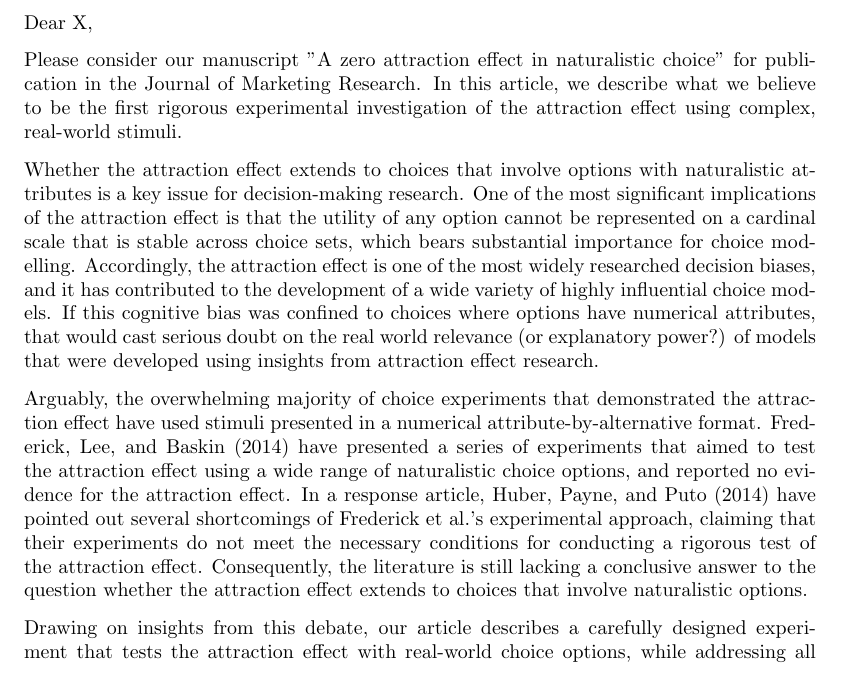
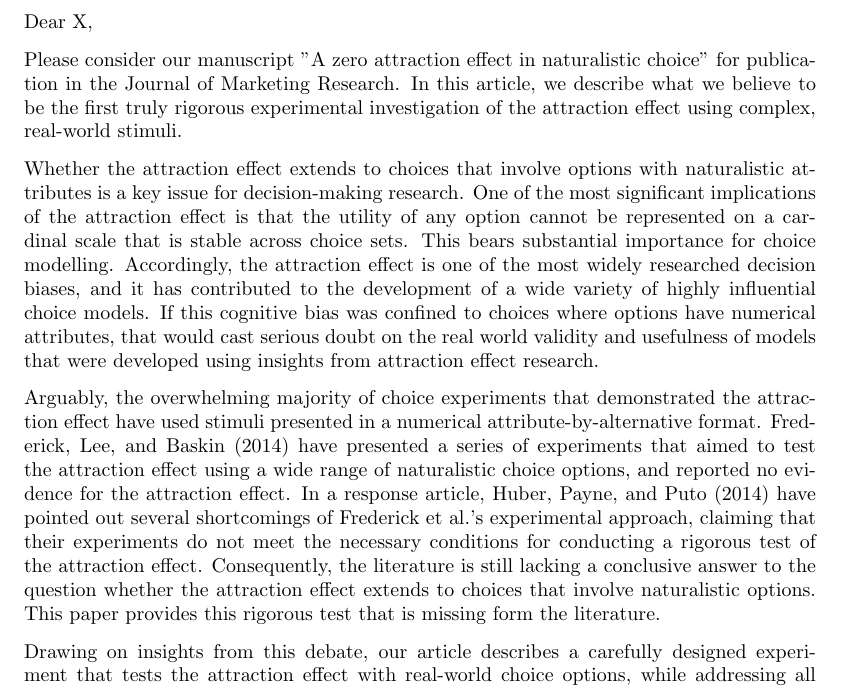
Before and after one commit to annatrendl/AE_paper, a LaTeX letter (cover_letter.tex): part of the page, cut so that both start at the same text. Compiled offline with pdfLaTeX.

Commit message:
Update cover_letter.tex

```diff
--- a/cover_letter.tex
+++ b/cover_letter.tex
@@ -9,11 +9,11 @@
 \opening{Dear X,}
 
 
-Please consider our manuscript "A zero attraction effect in naturalistic choice" for publication in the Journal of Marketing Research. In this article, we describe what we believe to be the first rigorous experimental investigation of the attraction effect using complex, real-world stimuli.
+Please consider our manuscript "A zero attraction effect in naturalistic choice" for publication in the Journal of Marketing Research. In this article, we describe what we believe to be the first truly rigorous experimental investigation of the attraction effect using complex, real-world stimuli.
 
-Whether the attraction effect extends to choices that involve options with naturalistic attributes is a key issue for decision-making research. One of the most significant implications of the attraction effect is that the utility of any option cannot be represented on a cardinal scale that is stable across choice sets, which bears substantial importance for choice modelling. Accordingly, the attraction effect is one of the most widely researched decision biases, and it has contributed to the development of a wide variety of highly influential choice models. If this cognitive bias was confined to choices where options have numerical attributes, that would cast serious doubt on the real world relevance (or explanatory power?) of models that were developed using insights from attraction effect research.
+Whether the attraction effect extends to choices that involve options with naturalistic attributes is a key issue for decision-making research. One of the most significant implications of the attraction effect is that the utility of any option cannot be represented on a cardinal scale that is stable across choice sets. This bears substantial importance for choice modelling. Accordingly, the attraction effect is one of the most widely researched decision biases, and it has contributed to the development of a wide variety of highly influential choice models. If this cognitive bias was confined to choices where options have numerical attributes, that would cast serious doubt on the real world validity and usefulness of models that were developed using insights from attraction effect research.
 
-Arguably, the overwhelming majority of choice experiments that demonstrated the attraction effect have used stimuli presented in a numerical attribute-by-alternative format. Frederick, Lee, and Baskin (2014) have presented a series of experiments that aimed to test the attraction effect using a wide range of naturalistic choice options, and reported no evidence for the attraction effect. In a response article, Huber, Payne, and Puto (2014) have pointed out several shortcomings of Frederick et al.'s experimental approach, claiming that their experiments do not meet the necessary conditions for conducting a rigorous test of the attraction effect. Consequently, the literature is still lacking a conclusive answer to the question whether the attraction effect extends to choices that involve naturalistic options.
+Arguably, the overwhelming majority of choice experiments that demonstrated the attraction effect have used stimuli presented in a numerical attribute-by-alternative format. Frederick, Lee, and Baskin (2014) have presented a series of experiments that aimed to test the attraction effect using a wide range of naturalistic choice options, and reported no evidence for the attraction effect. In a response article, Huber, Payne, and Puto (2014) have pointed out several shortcomings of Frederick et al.'s experimental approach, claiming that their experiments do not meet the necessary conditions for conducting a rigorous test of the attraction effect. Consequently, the literature is still lacking a conclusive answer to the question whether the attraction effect extends to choices that involve naturalistic options. This paper provides this rigorous test that is missing form the literature.
 
 Drawing on insights from this debate, our article describes a carefully designed experiment that tests the attraction effect with real-world choice options, while addressing all the methodological shortcomings of previous investigations. In line with Frederick et al.'s results, we find a precisely zero attraction effect.
 
```
